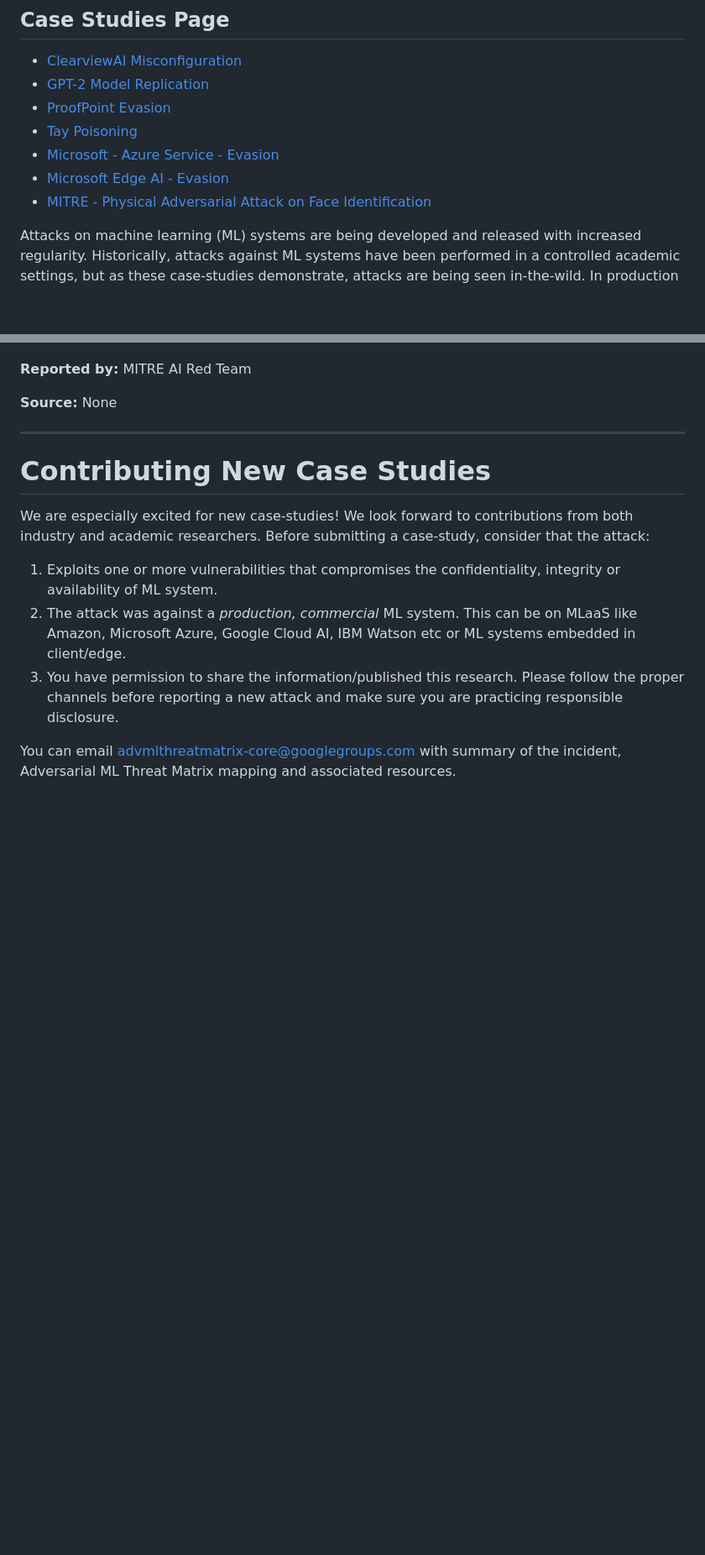
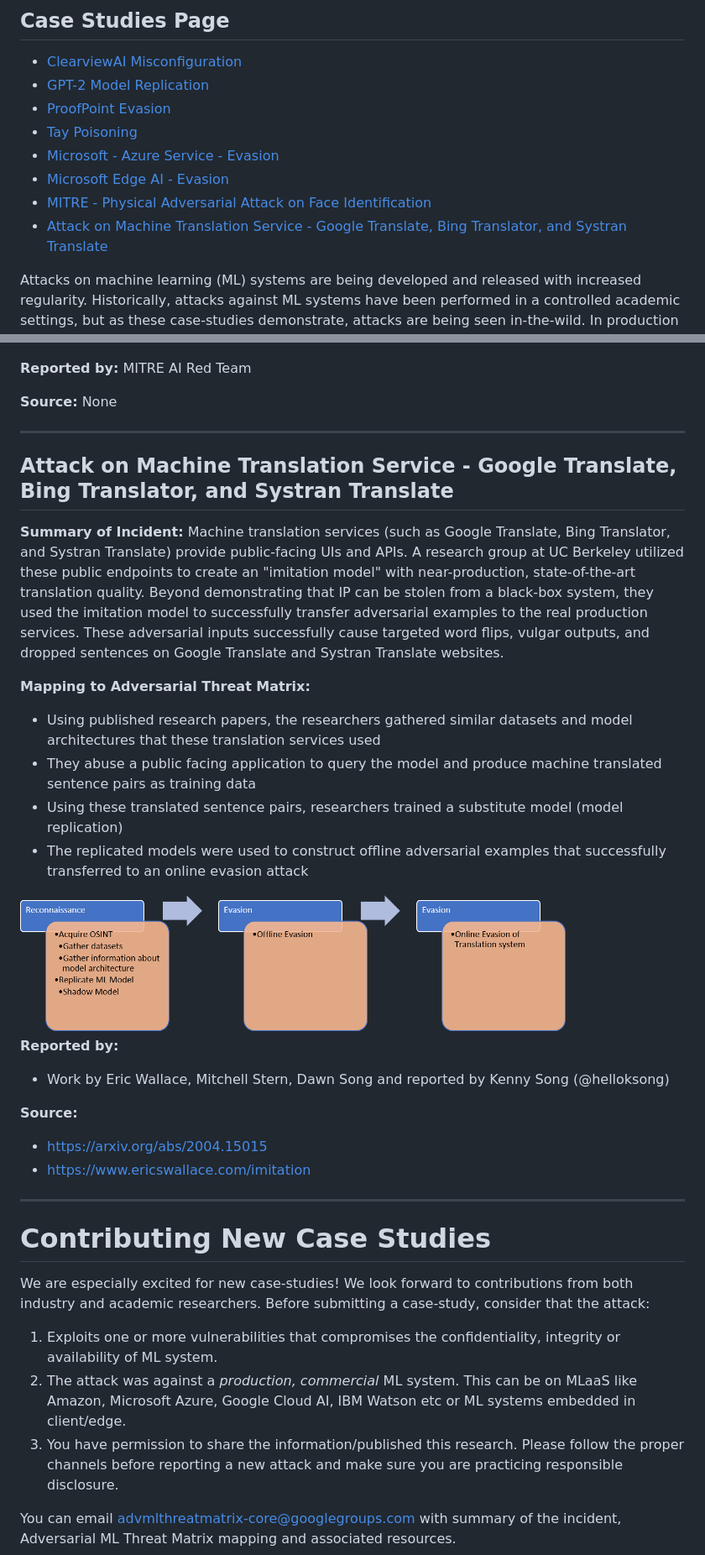
Before and after one commit to mitre/advmlthreatmatrix, a Markdown page: pages/case-studies-page.md, 2 parts joined by grey strips. Shown: that part at 84% size. Drawn GitHub-style; pictures changed too: images/AttackOnMT.png (added); blank space fills up the shorter version.

```diff
--- a/pages/case-studies-page.md
+++ b/pages/case-studies-page.md
@@ -7,6 +7,7 @@
   - [Microsoft - Azure Service - Evasion](/pages/case-studies-page.md#microsoft---azure-service)
   - [Microsoft Edge AI - Evasion](/pages/case-studies-page.md#microsoft---edge-ai)
   - [MITRE - Physical Adversarial Attack on Face Identification](/pages/case-studies-page.md#mitre---physical-adversarial-attack-on-face-identification)
+  - [Attack on Machine Translation Service - Google Translate, Bing Translator, and Systran Translate](/pages/case-studies-page.md#attack-on-machine-translation-service---google-translate-bing-translator-and-systran-translate)
 
 
 Attacks on machine learning (ML) systems are being developed and released with increased regularity. Historically, attacks against ML systems have been performed in a controlled academic settings, but as these case-studies demonstrate, attacks are being seen in-the-wild. In production settings ML systems are trained on personally identifiable information (PII), trusted to make critical decisions with little oversight, and have little to no logging and alerting attached to their use. The case-studies were selected because of the impact to production ML systems, and each demonstrates one of the following characteristics.
@@ -166,6 +167,28 @@ MITRE AI Red Team
 None
 
 ----
+## Attack on Machine Translation Service - Google Translate, Bing Translator, and Systran Translate
+
+**Summary of Incident:**
+Machine translation services (such as Google Translate, Bing Translator, and Systran Translate) provide public-facing UIs and APIs. A research group at UC Berkeley utilized these public endpoints to create an "imitation model" with near-production, state-of-the-art translation quality. Beyond demonstrating that IP can be stolen from a black-box system, they used the imitation model to successfully transfer adversarial examples to the real production services. These adversarial inputs successfully cause targeted word flips, vulgar outputs, and dropped sentences on Google Translate and Systran Translate websites.
+
+**Mapping to Adversarial Threat Matrix:**
+- Using published research papers, the researchers gathered similar datasets and model architectures that these translation services used
+- They abuse a public facing application to query the model and produce machine translated sentence pairs as training data
+- Using these translated sentence pairs, researchers trained a substitute model (model replication)
+- The replicated models were used to construct offline adversarial examples that successfully transferred to an online evasion attack
+
+<img src="/images/AttackOnMT.png" width="650" height="150"/>
+
+**Reported by:**
+- Work by Eric Wallace, Mitchell Stern, Dawn Song and reported by Kenny Song (@helloksong)
+
+**Source:**
+- https://arxiv.org/abs/2004.15015
+- https://www.ericswallace.com/imitation
+
+
+----
 # Contributing New Case Studies
 
 We are especially excited for new case-studies! We look forward to contributions from both industry and academic researchers. Before submitting a case-study, consider that the attack:
```
Also changed, not shown: readme.md (+1 -0 lines).
